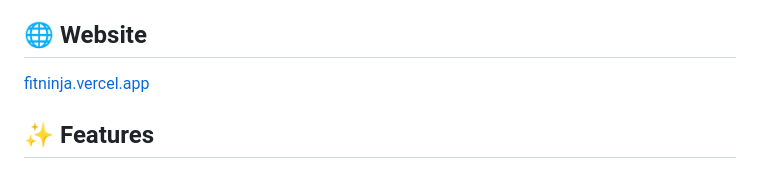
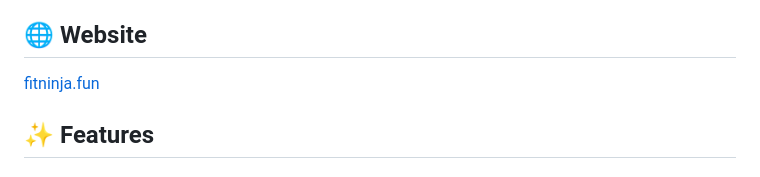
Before and after one commit to mhdashikofficial/FitNinja, a Markdown page: README.md, the part around the change. Rendered like a GitHub page.

Commit message:
fitninja.fun (domain)
Updated website link from fitninja.vercel.app to fitninja.fun.

```diff
--- a/README.md
+++ b/README.md
@@ -5,7 +5,7 @@
 A professional-grade dual-hemisphere training system built with Flutter, featuring AI-generated workout plans, real-time ML boxing pose detection, and a 50+ module tactical encyclopedia.
 
 ## 🌐 Website
-[fitninja.vercel.app](https://fitninja.vercel.app)
+[fitninja.fun](https://fitninja.fun)
 
 ## ✨ Features
 
```
